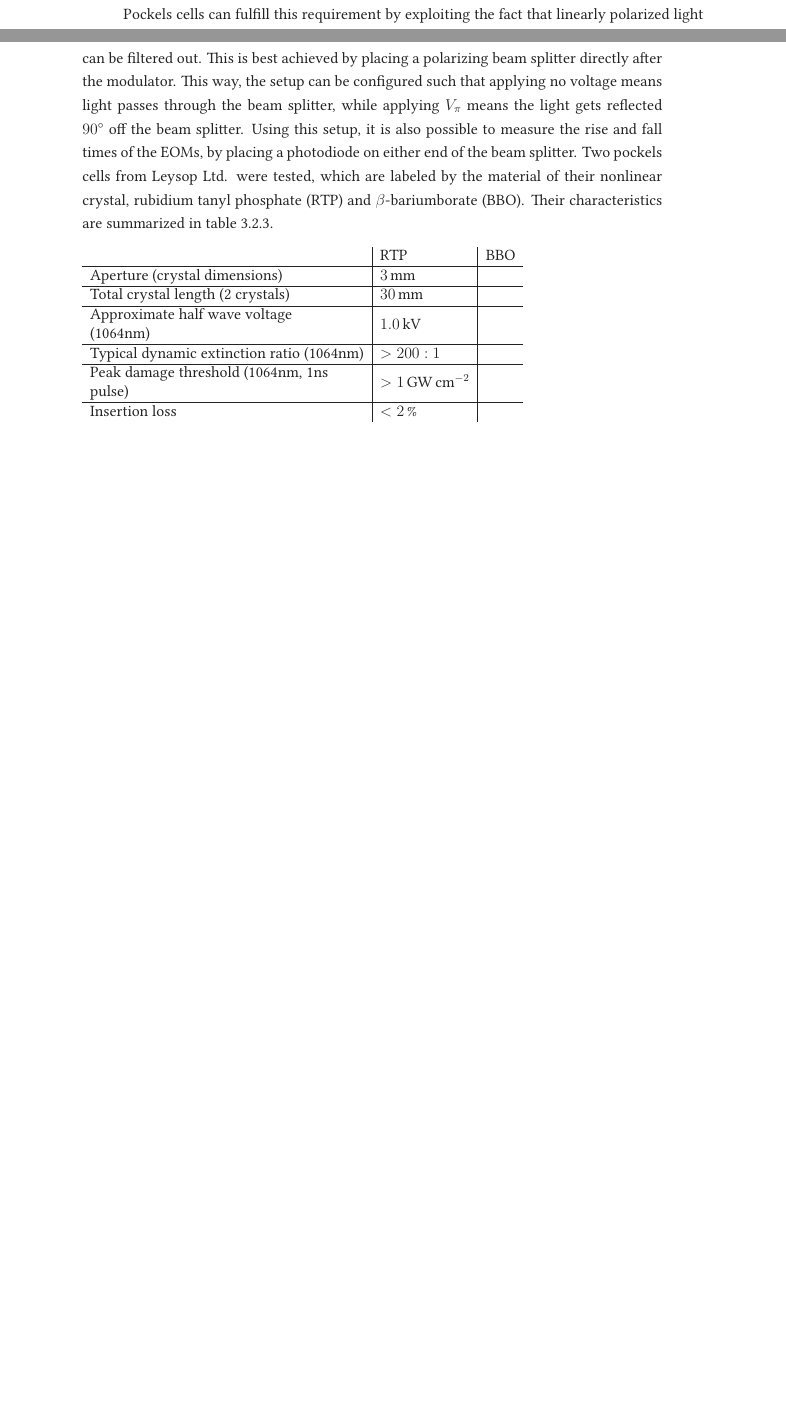
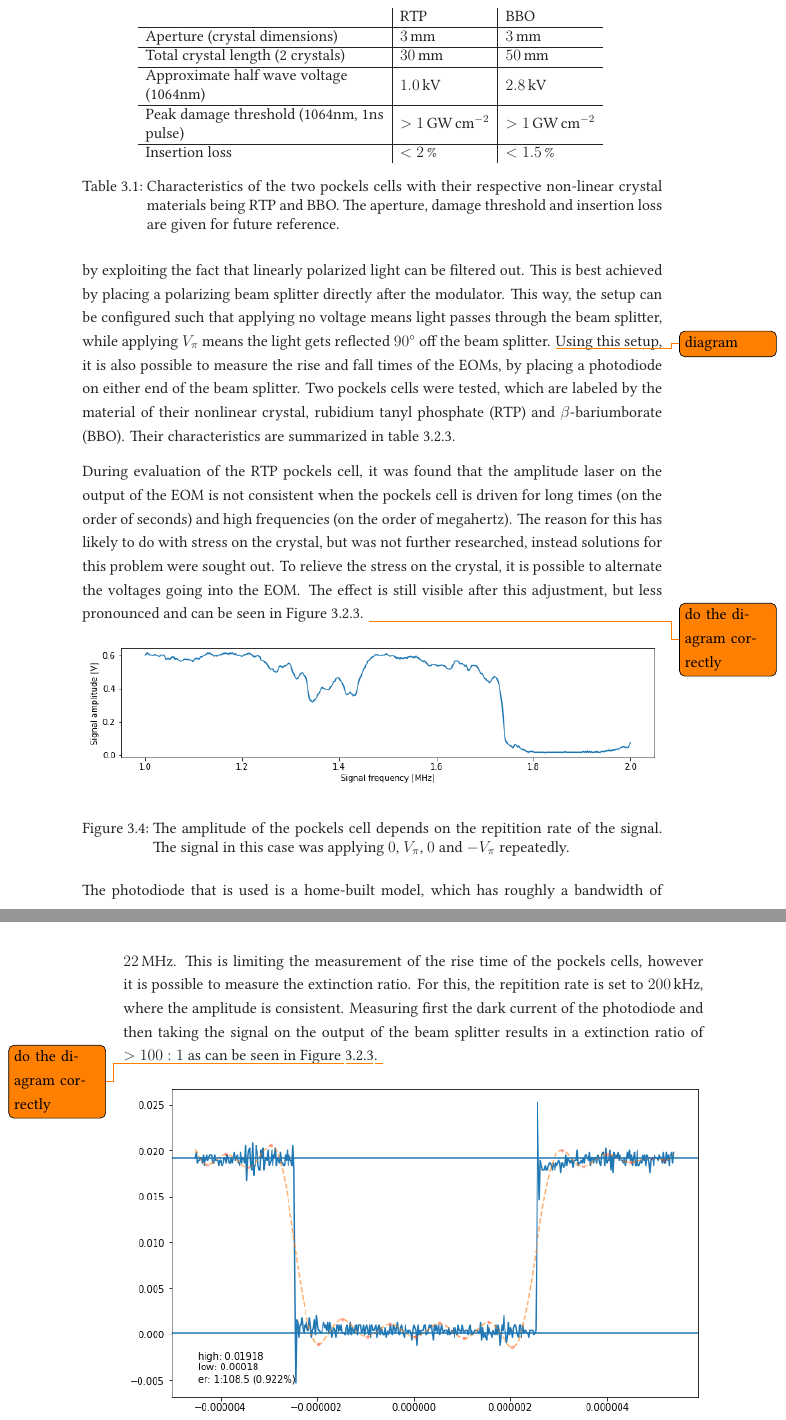
Before and after one commit to PancakeFriday/MSc-Thesis, a LaTeX thesis (Thesis.tex, which reads content/light-modulation/light-modulation.tex): two parts of pages 18 and 19 of 31 before the commit and two parts of pages 19 and 20 of 31 after it, joined at a grey line, cut so that both start at the same text, the shorter picture padded with empty space. Compiled offline with XeLaTeX.

Commit message:
First revision - before correction

```diff
--- a/content/light-modulation/light-modulation.tex
+++ b/content/light-modulation/light-modulation.tex
@@ -147,21 +147,47 @@ This means, only positive voltages will be applied, which results in the timing
 
 \subsection{Evaluation of Leysop Pockels cells}
 
-One specific application in the experiment requires light to be turned on and off quickly. Pockels cells can fulfill this requirement by exploiting the fact that linearly polarized light can be filtered out. This is best achieved by placing a polarizing beam splitter directly after the modulator. This way, the setup can be configured such that applying no voltage means light passes through the beam splitter, while applying $V_\pi$ means the light gets reflected $\SI{90}{\degree}$ off the beam splitter.
-Using this setup, it is also possible to measure the rise and fall times of the \acp{eom}, by placing a photodiode on either end of the beam splitter. Two  pockels cells from Leysop Ltd. were tested, which are labeled by the material of their nonlinear crystal, \ac{rtp} and \ac{bbo}. Their characteristics are summarized in table \ref{tbl:eom_crystals}.
+The following pockels cells from Leysop Ltd. where chosen with the application in mind of switching light on the nanoseond scale on and off. Pockels cells can fulfill this requirement by exploiting the fact that linearly polarized light can be filtered out. This is best achieved by placing a polarizing beam splitter directly after the modulator. This way, the setup can be configured such that applying no voltage means light passes through the beam splitter, while applying $V_\pi$ means the light gets reflected $\SI{90}{\degree}$ off the beam splitter. \todo{diagram}
+Using this setup, it is also possible to measure the rise and fall times of the \acp{eom}, by placing a photodiode on either end of the beam splitter. Two  pockels cells were tested, which are labeled by the material of their nonlinear crystal, \ac{rtp} and \ac{bbo}. Their characteristics are summarized in table \ref{tbl:eom_crystals}.
 
-\begin{table}[h]
+\begin{table}
+\label{tbl:eom_crystals}
+\centering
 \begin{tabular}{l|l|l}
-\label{tbl:eom_crystals}
                                                                                      & RTP                                       & BBO \\ \hline
-Aperture (crystal dimensions)                                                        & $\SI{3}{\milli\meter}$                    &     \\ \hline
-Total crystal length (2 crystals)                                                    & $\SI{30}{\milli\meter}$                   &     \\ \hline
-\begin{tabular}[c]{@{}l@{}}Approximate half wave voltage\\  (1064nm)\end{tabular}    & $\SI{1.0}{\kilo \volt}$                   &     \\ \hline
-Typical dynamic extinction ratio (1064nm)                                           & $> 200:1$                                 &     \\ \hline
-\begin{tabular}[c]{@{}l@{}}Peak damage threshold (1064nm, 1ns \\ pulse)\end{tabular} & $> \SI{1}{\giga \watt \per \cm \squared}$ &     \\ \hline
-Insertion loss                                                                       & $< \SI{2}{\percent}$                      &
+Aperture (crystal dimensions)                                                        & $\SI{3}{\milli\meter}$                    & $\SI{3}{\milli\meter}$   \\ \hline
+Total crystal length (2 crystals)                                                    & $\SI{30}{\milli\meter}$                   & $\SI{50}{\milli\meter}$    \\ \hline
+\begin{tabular}[c]{@{}l@{}}Approximate half wave voltage\\  (1064nm)\end{tabular}    & $\SI{1.0}{\kilo \volt}$                   & $\SI{2.8}{\kilo\volt}$    \\ \hline
+%Typical dynamic extinction ratio (1064nm)                                           & $> 200:1$                                 &     \\ \hline
+\begin{tabular}[c]{@{}l@{}}Peak damage threshold (1064nm, 1ns \\ pulse)\end{tabular} & $> \SI{1}{\giga \watt \per \cm \squared}$ & $> \SI{1}{\giga \watt \per \cm \squared}$   \\ \hline
+Insertion loss                                                                       & $< \SI{2}{\percent}$                      & $< \SI{1.5}{\percent} $
 \end{tabular}
+\caption{Characteristics of the two pockels cells with their respective non-linear crystal materials being RTP and BBO. The aperture, damage threshold and insertion loss are given for future reference.}
 \end{table}
+
+During evaluation of the \ac{rtp} pockels cell, it was found that the amplitude laser on the output of the \ac{eom} is not consistent when the pockels cell is driven for long times (on the order of seconds) and high frequencies (on the order of megahertz). The reason for this has likely to do with stress on the crystal, but was not further researched, instead solutions for this problem were sought out. To relieve the stress on the crystal, it is possible to alternate the voltages going into the \ac{eom}. The effect is still visible after this adjustment, but less pronounced and can be seen in Figure \ref{fig:eom_strange}.
+\todo{do the diagram correctly}
+
+\begin{figure}[h]
+\label{fig:eom_strange}
+\centering{
+	\includegraphics[width=\textwidth]{content/light-modulation/eom_strange.png}
+}
+\caption{The amplitude of the pockels cell depends on the repitition rate of the signal. The signal in this case was applying $0$, $V_\pi$, $0$ and $-V_\pi$ repeatedly.}
+\end{figure}
+
+The photodiode that is used is a home-built model, which has roughly a bandwidth of $\SI{22}{\mega \hertz}$. This is limiting the measurement of the rise time of the pockels cells, however it is possible to measure the extinction ratio. For this, the repitition rate is set to $\SI{200}{\kilo \hertz}$, where the amplitude is consistent. Measuring first the dark current of the photodiode and then taking the signal on the output of the beam splitter results in a extinction ratio of $>100:1$ as can be seen in Figure \ref{fig:eom_rtp_extc}.
+\todo{do the diagram correctly}
+
+\begin{figure}[h]
+\label{fig:eom_rtp_extc}
+\centering{
+	\includegraphics[width=\textwidth]{content/light-modulation/rtp_extc.png}
+}
+\caption{The \ac{rtp} pockels cell was driven with $\SI{200}{\kilo\hertz}$ at optimal beam parameters. By fitting a fourier series to the photodiode signal, it is possible to measure the extinction ratio, which is here $>100:1$. The peak at the beginning of the switching is an effect of the photodiode.}
+\end{figure}
+
+\todo{BBO}
 
 \section{Acousto-optical modulators}
 	\subsection{Operation}
```
Also changed, not shown: Thesis.pdf, content/light-modulation/eom_schematic.pdf, content/light-modulation/eom_schematic.pdf_tex, content/light-modulation/eom_schematic.svg, content/light-modulation/eom_strange.png (added), content/light-modulation/rtp_extc.png (added), content/light-modulation/light-modulation.tex (4 more changed lines).
